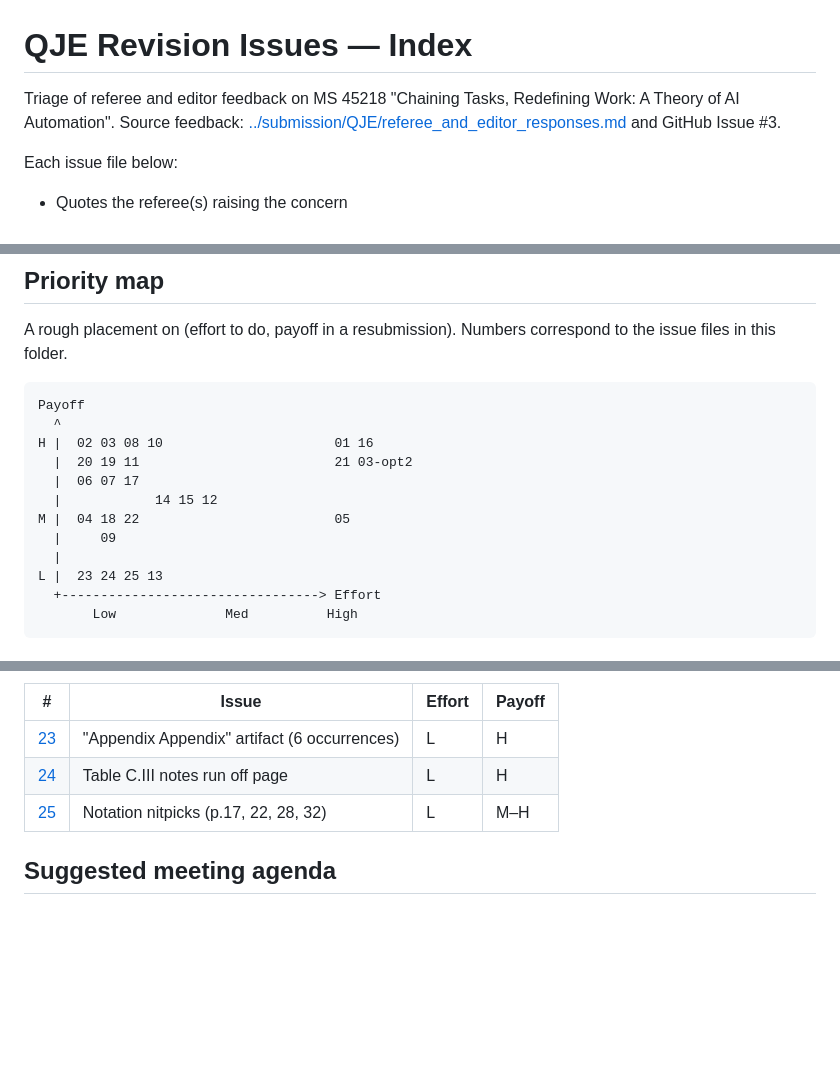
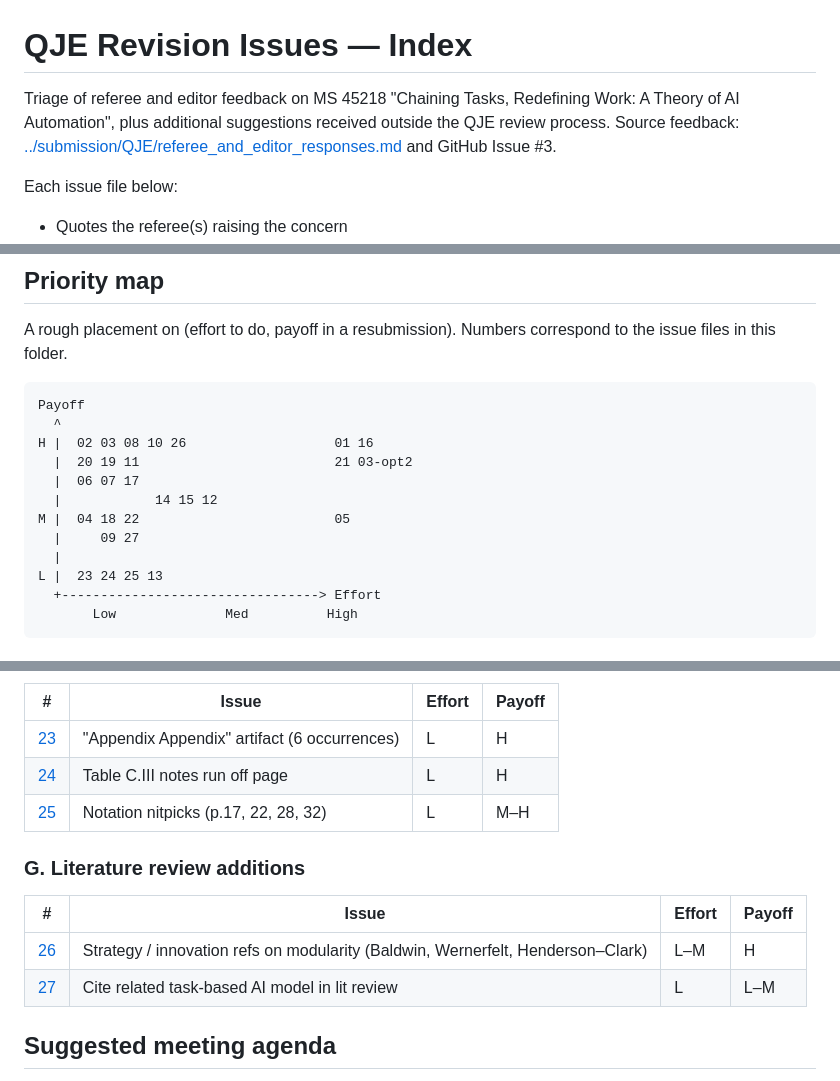
Before and after one commit to johnjosephhorton/rubin, a Markdown page: issues/README.md, 3 parts joined by grey strips. GitHub-like rendering; blank space fills up the shorter version.

````diff
--- a/issues/README.md
+++ b/issues/README.md
@@ -1,6 +1,6 @@
 # QJE Revision Issues — Index
 
-Triage of referee and editor feedback on MS 45218 "Chaining Tasks, Redefining Work: A Theory of AI Automation". Source feedback: [../submission/QJE/referee_and_editor_responses.md](../submission/QJE/referee_and_editor_responses.md) and GitHub Issue #3.
+Triage of referee and editor feedback on MS 45218 "Chaining Tasks, Redefining Work: A Theory of AI Automation", plus additional suggestions received outside the QJE review process. Source feedback: [../submission/QJE/referee_and_editor_responses.md](../submission/QJE/referee_and_editor_responses.md) and GitHub Issue #3.
 
 Each issue file below:
 - Quotes the referee(s) raising the concern
@@ -15,12 +15,12 @@ A rough placement on (effort to do, payoff in a resubmission). Numbers correspon
 ```
 Payoff
   ^
-H |  02 03 08 10                      01 16
+H |  02 03 08 10 26                   01 16
   |  20 19 11                         21 03-opt2
   |  06 07 17
   |            14 15 12
 M |  04 18 22                         05
-  |     09
+  |     09 27
   |
 L |  23 24 25 13
   +---------------------------------> Effort
@@ -84,6 +84,13 @@ L |  23 24 25 13
 | [24](24-table-notes-page-overflow.md) | Table C.III notes run off page | L | H |
 | [25](25-notation-nitpicks.md) | Notation nitpicks (p.17, 22, 28, 32) | L | M–H |
 
+### G. Literature review additions
+
+| # | Issue | Effort | Payoff |
+|---|---|---|---|
+| [26](26-strategy-innovation-literature.md) | Strategy / innovation refs on modularity (Baldwin, Wernerfelt, Henderson–Clark) | L–M | H |
+| [27](27-cite-related-task-based-ai-paper.md) | Cite related task-based AI model in lit review | L | L–M |
+
 ## Suggested meeting agenda
 
 Before the meeting, decide the **top-level framing question** that governs almost everything else:
````
Also changed, not shown: issues/26-strategy-innovation-literature.md (added, +44 -0 lines), issues/27-cite-related-task-based-ai-paper.md (added, +20 -0 lines).
